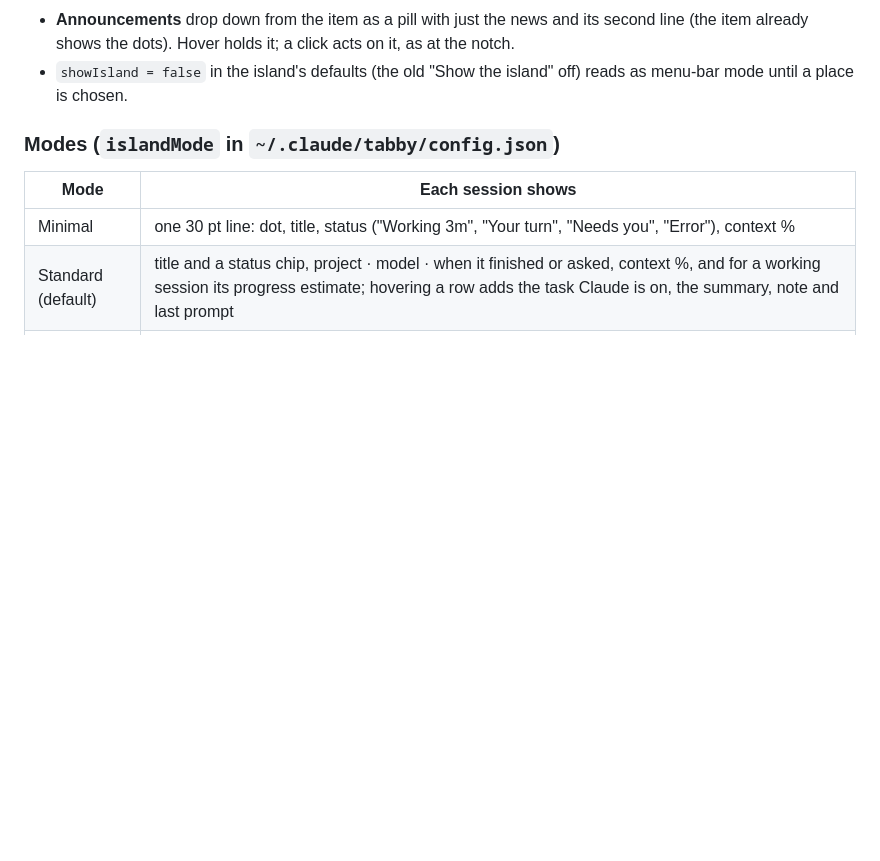
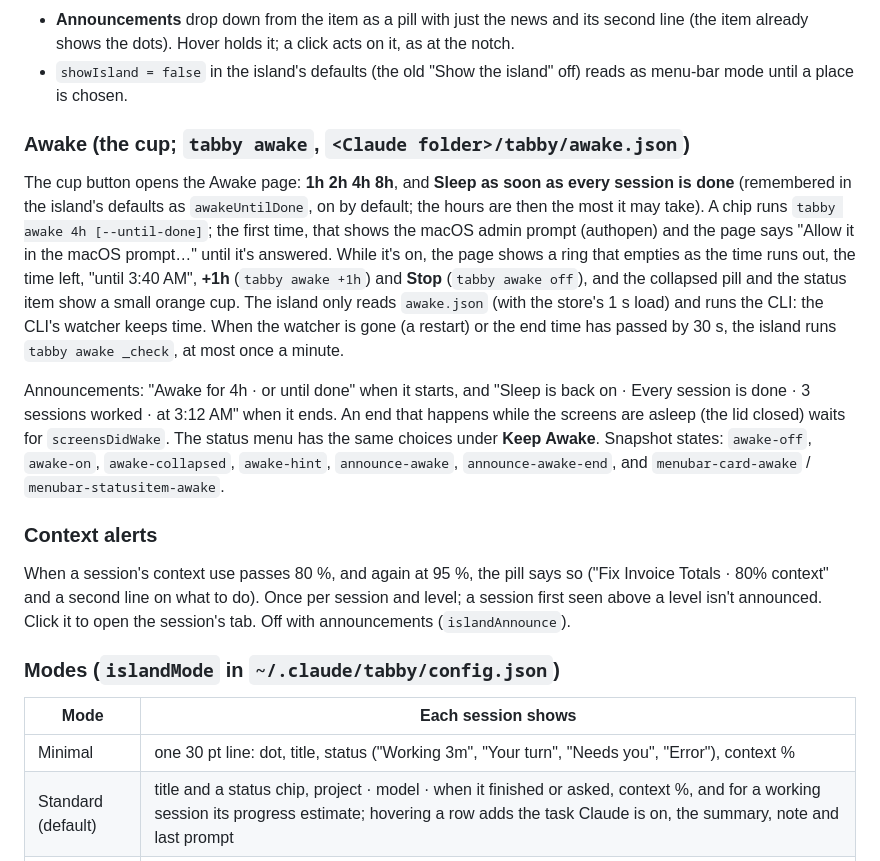
Before and after one commit to 0xNtive/tabby, a Markdown page: island/README-island.md, the part around the change. Rendered like a GitHub page; blank space fills up the shorter version.

Commit message:
island README: Awake and context alerts
Co-Authored-By: Claude Opus 5.5 <noreply@anthropic.com>
Claude-Session: https://claude.ai/code/session_015b5oNbYrBUp2FJnxKCXLaE

```diff
--- a/island/README-island.md
+++ b/island/README-island.md
@@ -49,6 +49,31 @@ so it costs nothing while idle; it's redrawn only when what it shows changes.
   (the item already shows the dots). Hover holds it; a click acts on it, as at the notch.
 - `showIsland = false` in the island's defaults (the old "Show the island" off) reads as menu-bar
   mode until a place is chosen.
+
+### Awake (the cup; `tabby awake`, `<Claude folder>/tabby/awake.json`)
+
+The cup button opens the Awake page: **1h 2h 4h 8h**, and **Sleep as soon as every session is
+done** (remembered in the island's defaults as `awakeUntilDone`, on by default; the hours are then
+the most it may take). A chip runs `tabby awake 4h [--until-done]`; the first time, that shows the
+macOS admin prompt (authopen) and the page says "Allow it in the macOS prompt…" until it's
+answered. While it's on, the page shows a ring that empties as the time runs out, the time left,
+"until 3:40 AM", **+1h** (`tabby awake +1h`) and **Stop** (`tabby awake off`), and the collapsed
+pill and the status item show a small orange cup. The island only reads `awake.json` (with the store's
+1 s load) and runs the CLI: the CLI's watcher keeps time. When the watcher is gone (a restart) or
+the end time has passed by 30 s, the island runs `tabby awake _check`, at most once a minute.
+
+Announcements: "Awake for 4h · or until done" when it starts, and "Sleep is back on · Every session
+is done · 3 sessions worked · at 3:12 AM" when it ends. An end that happens while the screens are
+asleep (the lid closed) waits for `screensDidWake`. The status menu has the same choices under
+**Keep Awake**. Snapshot states: `awake-off`, `awake-on`, `awake-collapsed`, `awake-hint`,
+`announce-awake`, `announce-awake-end`, and `menubar-card-awake` / `menubar-statusitem-awake`.
+
+### Context alerts
+
+When a session's context use passes 80 %, and again at 95 %, the pill says so ("Fix Invoice
+Totals · 80% context" and a second line on what to do). Once per session and level; a session
+first seen above a level isn't announced. Click it to open the session's tab. Off with
+announcements (`islandAnnounce`).
 
 ### Modes (`islandMode` in `~/.claude/tabby/config.json`)
 
```
